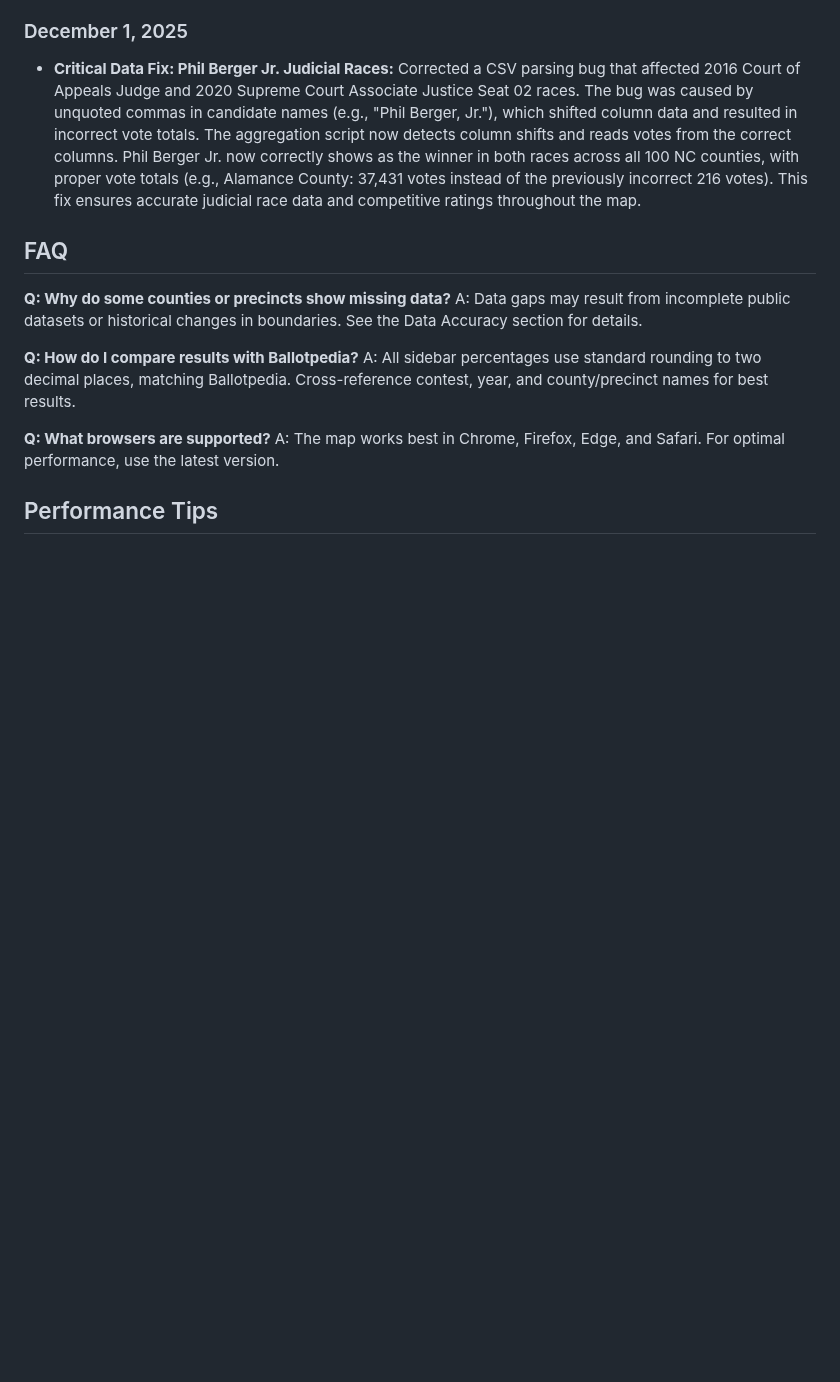
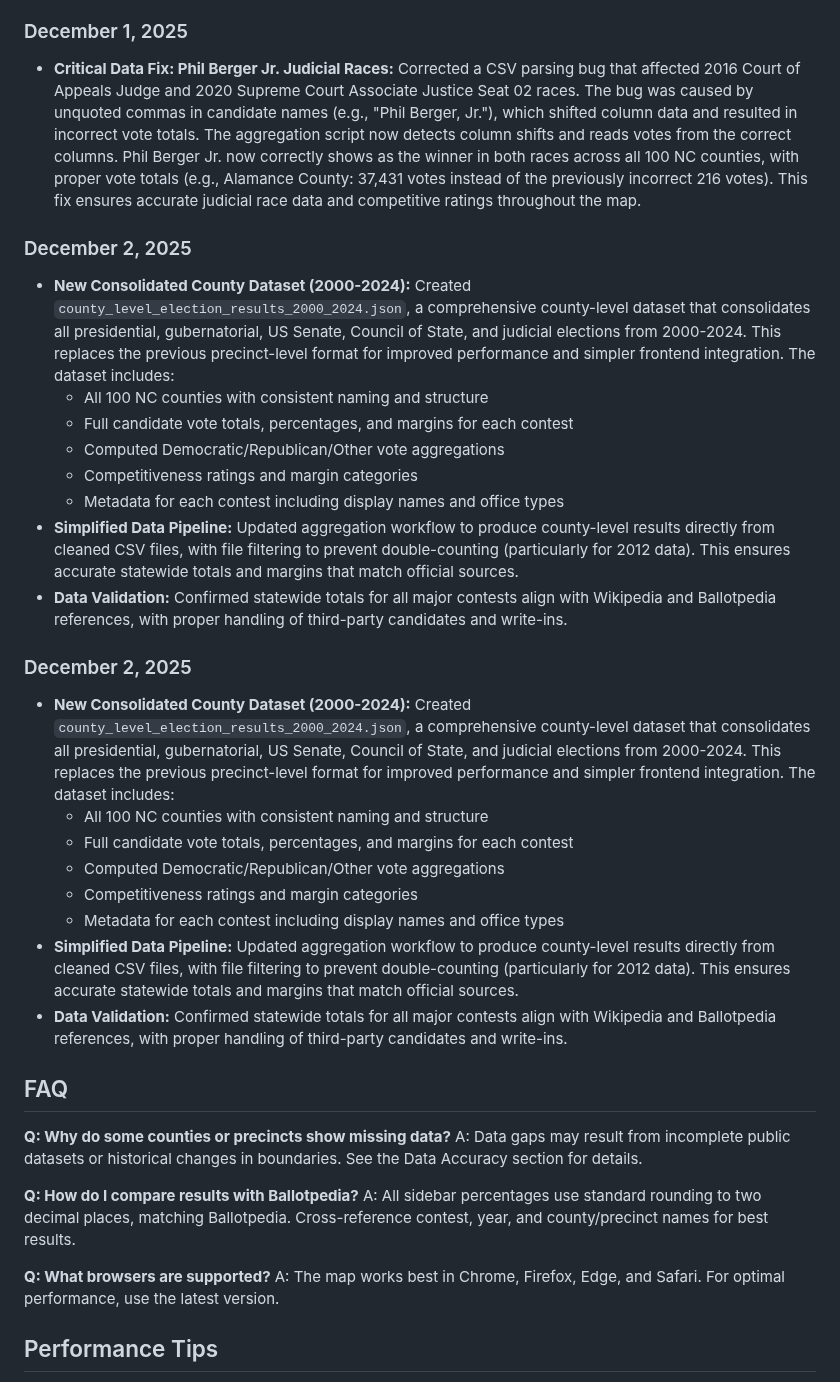
Before and after one commit to Tenjin25/NCPoliticalMap, a Markdown page: README.md, the part around the change. Drawn GitHub-style; blank space fills up the shorter version.

Commit message:
Update README: document 2000-2024 county dataset and data pipeline improvements

```diff
--- a/README.md
+++ b/README.md
@@ -279,6 +279,26 @@ The map is designed for modern browsers (Chrome, Firefox, Edge, Safari) and supp
 ### December 1, 2025
 - **Critical Data Fix: Phil Berger Jr. Judicial Races:** Corrected a CSV parsing bug that affected 2016 Court of Appeals Judge and 2020 Supreme Court Associate Justice Seat 02 races. The bug was caused by unquoted commas in candidate names (e.g., "Phil Berger, Jr."), which shifted column data and resulted in incorrect vote totals. The aggregation script now detects column shifts and reads votes from the correct columns. Phil Berger Jr. now correctly shows as the winner in both races across all 100 NC counties, with proper vote totals (e.g., Alamance County: 37,431 votes instead of the previously incorrect 216 votes). This fix ensures accurate judicial race data and competitive ratings throughout the map.
 
+### December 2, 2025
+- **New Consolidated County Dataset (2000-2024):** Created `county_level_election_results_2000_2024.json`, a comprehensive county-level dataset that consolidates all presidential, gubernatorial, US Senate, Council of State, and judicial elections from 2000-2024. This replaces the previous precinct-level format for improved performance and simpler frontend integration. The dataset includes:
+  - All 100 NC counties with consistent naming and structure
+  - Full candidate vote totals, percentages, and margins for each contest
+  - Computed Democratic/Republican/Other vote aggregations
+  - Competitiveness ratings and margin categories
+  - Metadata for each contest including display names and office types
+- **Simplified Data Pipeline:** Updated aggregation workflow to produce county-level results directly from cleaned CSV files, with file filtering to prevent double-counting (particularly for 2012 data). This ensures accurate statewide totals and margins that match official sources.
+- **Data Validation:** Confirmed statewide totals for all major contests align with Wikipedia and Ballotpedia references, with proper handling of third-party candidates and write-ins.
+
+### December 2, 2025
+- **New Consolidated County Dataset (2000-2024):** Created `county_level_election_results_2000_2024.json`, a comprehensive county-level dataset that consolidates all presidential, gubernatorial, US Senate, Council of State, and judicial elections from 2000-2024. This replaces the previous precinct-level format for improved performance and simpler frontend integration. The dataset includes:
+  - All 100 NC counties with consistent naming and structure
+  - Full candidate vote totals, percentages, and margins for each contest
+  - Computed Democratic/Republican/Other vote aggregations
+  - Competitiveness ratings and margin categories
+  - Metadata for each contest including display names and office types
+- **Simplified Data Pipeline:** Updated aggregation workflow to produce county-level results directly from cleaned CSV files, with file filtering to prevent double-counting (particularly for 2012 data). This ensures accurate statewide totals and margins that match official sources.
+- **Data Validation:** Confirmed statewide totals for all major contests align with Wikipedia and Ballotpedia references, with proper handling of third-party candidates and write-ins.
+
 ## FAQ
 
 **Q: Why do some counties or precincts show missing data?**
```
